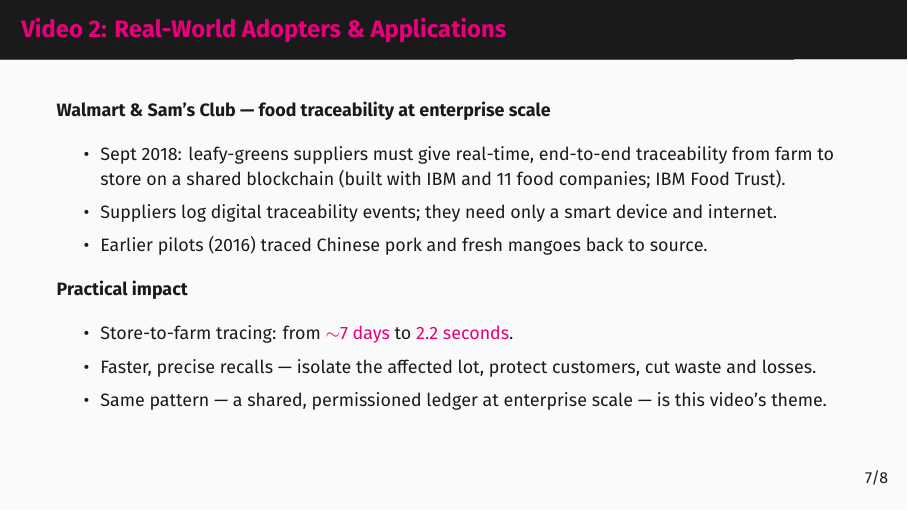
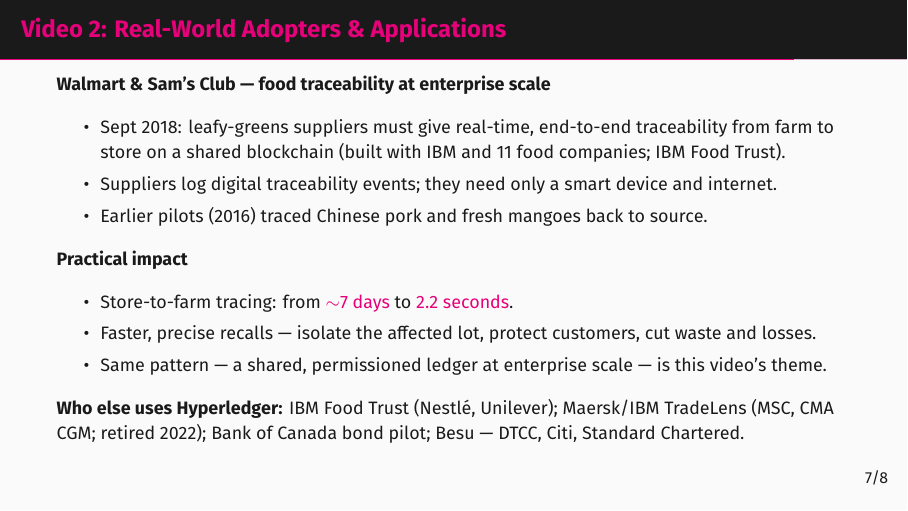
Before and after one commit to Aidas-dev/blockchain-slides, LaTeX slides (main.tex): page 8 of 10. Compiled offline with XeLaTeX; a missing font is replaced by an installed copy or a similar font.

Commit message:
Add Hyperledger adopters line to Video 2 slide

```diff
--- a/main.tex
+++ b/main.tex
@@ -207,6 +207,9 @@
     \item Faster, precise recalls --- isolate the affected lot, protect customers, cut waste and losses.
     \item Same pattern --- a shared, permissioned ledger at enterprise scale --- is this video's theme.
   \end{itemize}
+  \textbf{Who else uses Hyperledger:} IBM Food Trust (Nestl\'e, Unilever); Maersk/IBM
+  TradeLens (MSC, CMA CGM; retired 2022); Bank of Canada bond pilot; Besu --- DTCC, Citi,
+  Standard Chartered.
 \end{frame}
 
 % ===========================================================================
```
Also changed, not shown: main.pdf, 1 other file.
